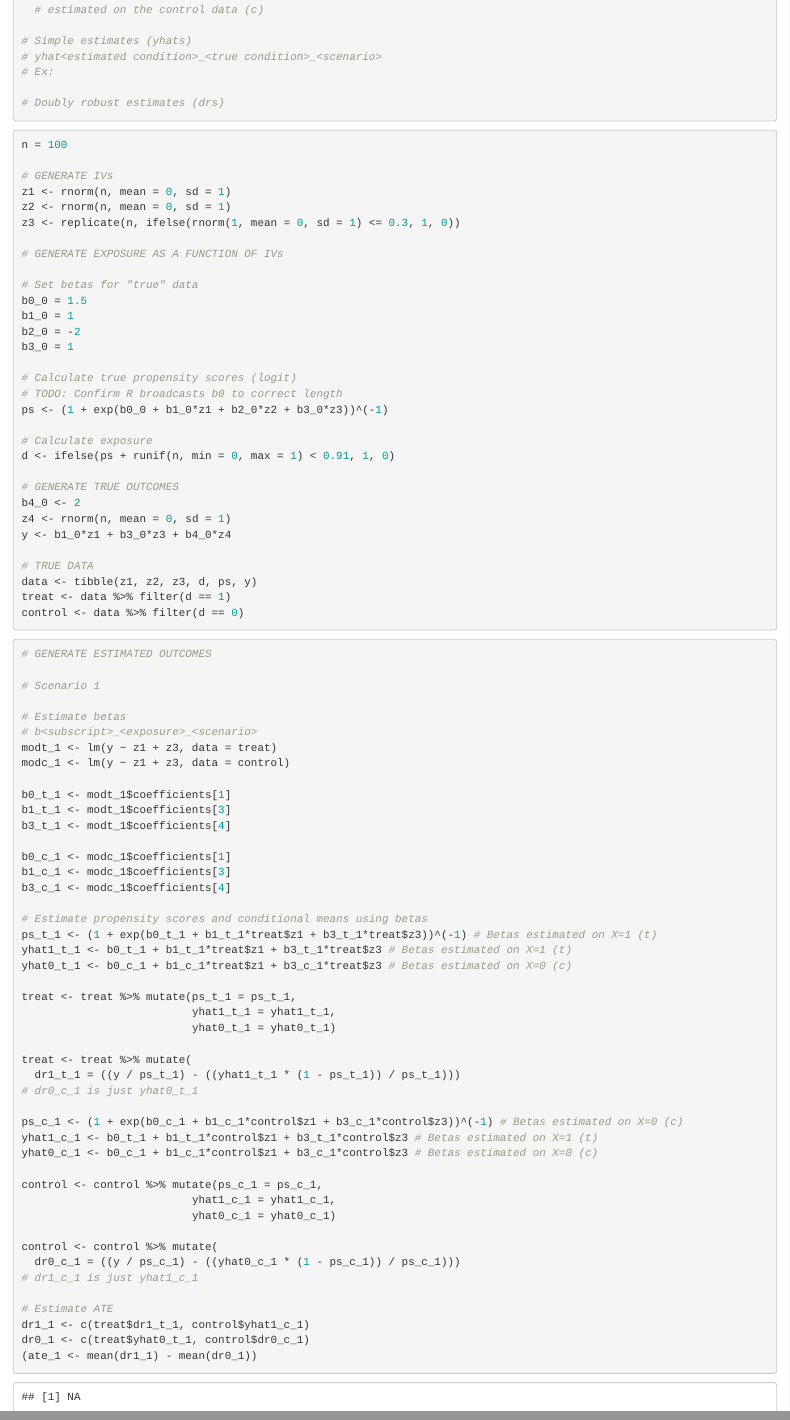
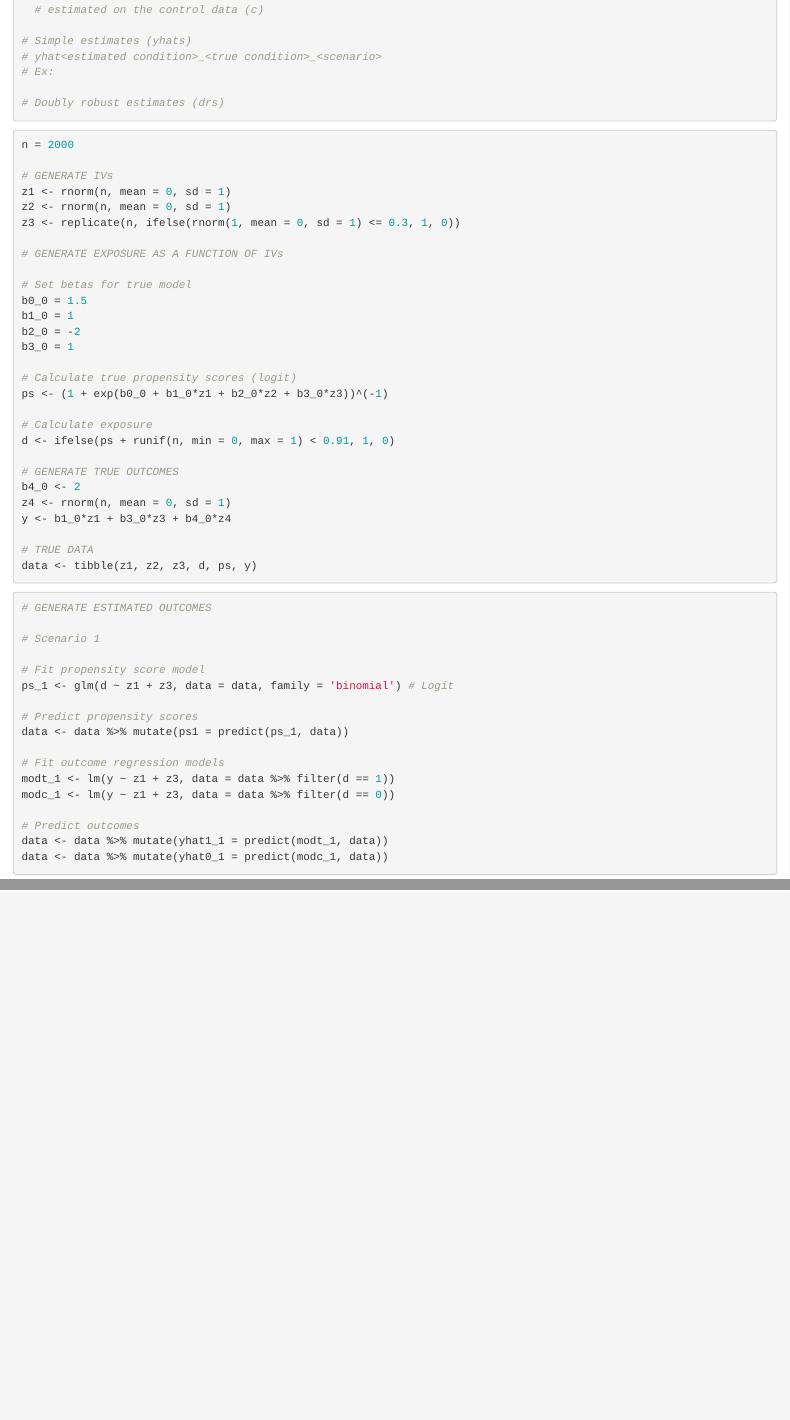
Before and after one commit to fvescia/doubly-robust, an R Markdown document (doubly-robust.Rmd): the page in a window 1100 px wide, from 420 px down, and a second part further down, joined at a grey line. Rendered offline with R 4.5, knitr and Pandoc, with nearby package versions.

Commit message:
Update scenario 1 estimation per meeting with Ari

````diff
--- a/doubly-robust.Rmd
+++ b/doubly-robust.Rmd
@@ -20,7 +20,7 @@ set.seed(0)
 ```
 
 ```{r}
-n = 100
+n = 2000
 
 # GENERATE IVs
 z1 <- rnorm(n, mean = 0, sd = 1)
@@ -29,14 +29,13 @@ z3 <- replicate(n, ifelse(rnorm(1, mean = 0, sd = 1) <= 0.3, 1, 0))
 
 # GENERATE EXPOSURE AS A FUNCTION OF IVs
 
-# Set betas for "true" data
+# Set betas for true model
 b0_0 = 1.5
 b1_0 = 1
 b2_0 = -2
 b3_0 = 1
 
 # Calculate true propensity scores (logit)
-# TODO: Confirm R broadcasts b0 to correct length
 ps <- (1 + exp(b0_0 + b1_0*z1 + b2_0*z2 + b3_0*z3))^(-1)
 
 # Calculate exposure
@@ -49,55 +48,25 @@ y <- b1_0*z1 + b3_0*z3 + b4_0*z4
 
 # TRUE DATA
 data <- tibble(z1, z2, z3, d, ps, y)
-treat <- data %>% filter(d == 1)
-control <- data %>% filter(d == 0)
 ```
+
 
 ```{r}
 # GENERATE ESTIMATED OUTCOMES
 
 # Scenario 1
 
-# Estimate betas
-# b<subscript>_<exposure>_<scenario>
-modt_1 <- lm(y ~ z1 + z3, data = treat)
-modc_1 <- lm(y ~ z1 + z3, data = control)
+# Fit propensity score model
+ps_1 <- glm(d ~ z1 + z3, data = data, family = 'binomial') # Logit
 
-b0_t_1 <- modt_1$coefficients[1]
-b1_t_1 <- modt_1$coefficients[3]
-b3_t_1 <- modt_1$coefficients[4]
+# Predict propensity scores
+data <- data %>% mutate(ps1 = predict(ps_1, data))
 
-b0_c_1 <- modc_1$coefficients[1]
-b1_c_1 <- modc_1$coefficients[3]
-b3_c_1 <- modc_1$coefficients[4]
+# Fit outcome regression models
+modt_1 <- lm(y ~ z1 + z3, data = data %>% filter(d == 1))
+modc_1 <- lm(y ~ z1 + z3, data = data %>% filter(d == 0))
 
-# Estimate propensity scores and conditional means using betas
-ps_t_1 <- (1 + exp(b0_t_1 + b1_t_1*treat$z1 + b3_t_1*treat$z3))^(-1) # Betas estimated on X=1 (t)
-yhat1_t_1 <- b0_t_1 + b1_t_1*treat$z1 + b3_t_1*treat$z3 # Betas estimated on X=1 (t)
-yhat0_t_1 <- b0_c_1 + b1_c_1*treat$z1 + b3_c_1*treat$z3 # Betas estimated on X=0 (c)
-
-treat <- treat %>% mutate(ps_t_1 = ps_t_1,
-                          yhat1_t_1 = yhat1_t_1,
-                          yhat0_t_1 = yhat0_t_1)
-
-treat <- treat %>% mutate(
-  dr1_t_1 = ((y / ps_t_1) - ((yhat1_t_1 * (1 - ps_t_1)) / ps_t_1)))
-# dr0_c_1 is just yhat0_t_1
-
-ps_c_1 <- (1 + exp(b0_c_1 + b1_c_1*control$z1 + b3_c_1*control$z3))^(-1) # Betas estimated on X=0 (c)
-yhat1_c_1 <- b0_t_1 + b1_t_1*control$z1 + b3_t_1*control$z3 # Betas estimated on X=1 (t)
-yhat0_c_1 <- b0_c_1 + b1_c_1*control$z1 + b3_c_1*control$z3 # Betas estimated on X=0 (c)
-
-control <- control %>% mutate(ps_c_1 = ps_c_1,
-                          yhat1_c_1 = yhat1_c_1,
-                          yhat0_c_1 = yhat0_c_1)
-
-control <- control %>% mutate(
-  dr0_c_1 = ((y / ps_c_1) - ((yhat0_c_1 * (1 - ps_c_1)) / ps_c_1)))
-# dr1_c_1 is just yhat1_c_1
-
-# Estimate ATE
-dr1_1 <- c(treat$dr1_t_1, control$yhat1_c_1)
-dr0_1 <- c(treat$yhat0_t_1, control$dr0_c_1)
-(ate_1 <- mean(dr1_1) - mean(dr0_1))
+# Predict outcomes
+data <- data %>% mutate(yhat1_1 = predict(modt_1, data))
+data <- data %>% mutate(yhat0_1 = predict(modc_1, data))
 ```
````
